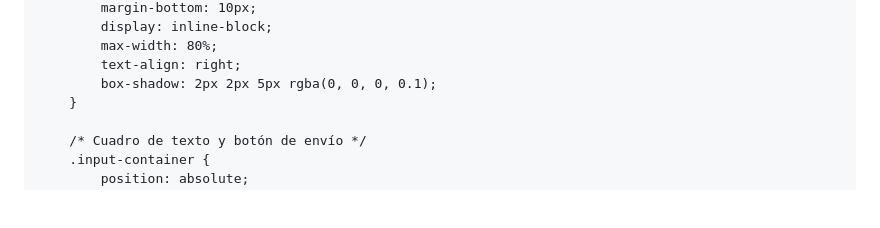
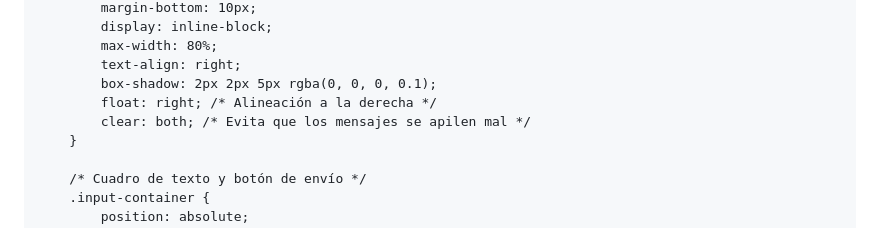
Before and after one commit to fred153/Proyecto-Salud-mental, a Markdown page: README.md, the part around the change. Rendered like a GitHub page; blank space fills up the shorter version.

```diff
--- a/README.md
+++ b/README.md
@@ -65,6 +65,8 @@
             max-width: 80%;
             text-align: right;
             box-shadow: 2px 2px 5px rgba(0, 0, 0, 0.1);
+            float: right; /* Alineación a la derecha */
+            clear: both; /* Evita que los mensajes se apilen mal */
         }
 
         /* Cuadro de texto y botón de envío */
```
